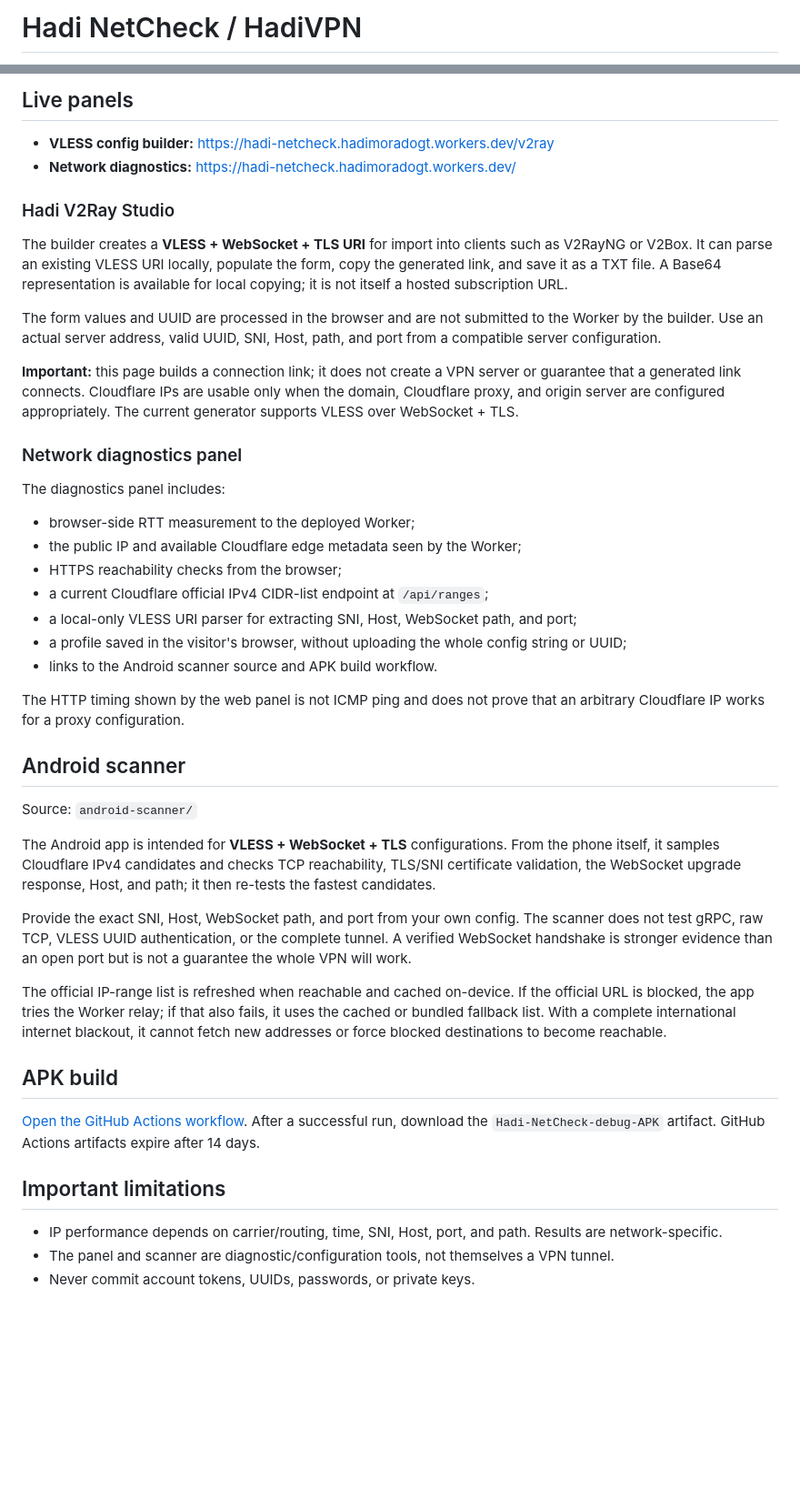
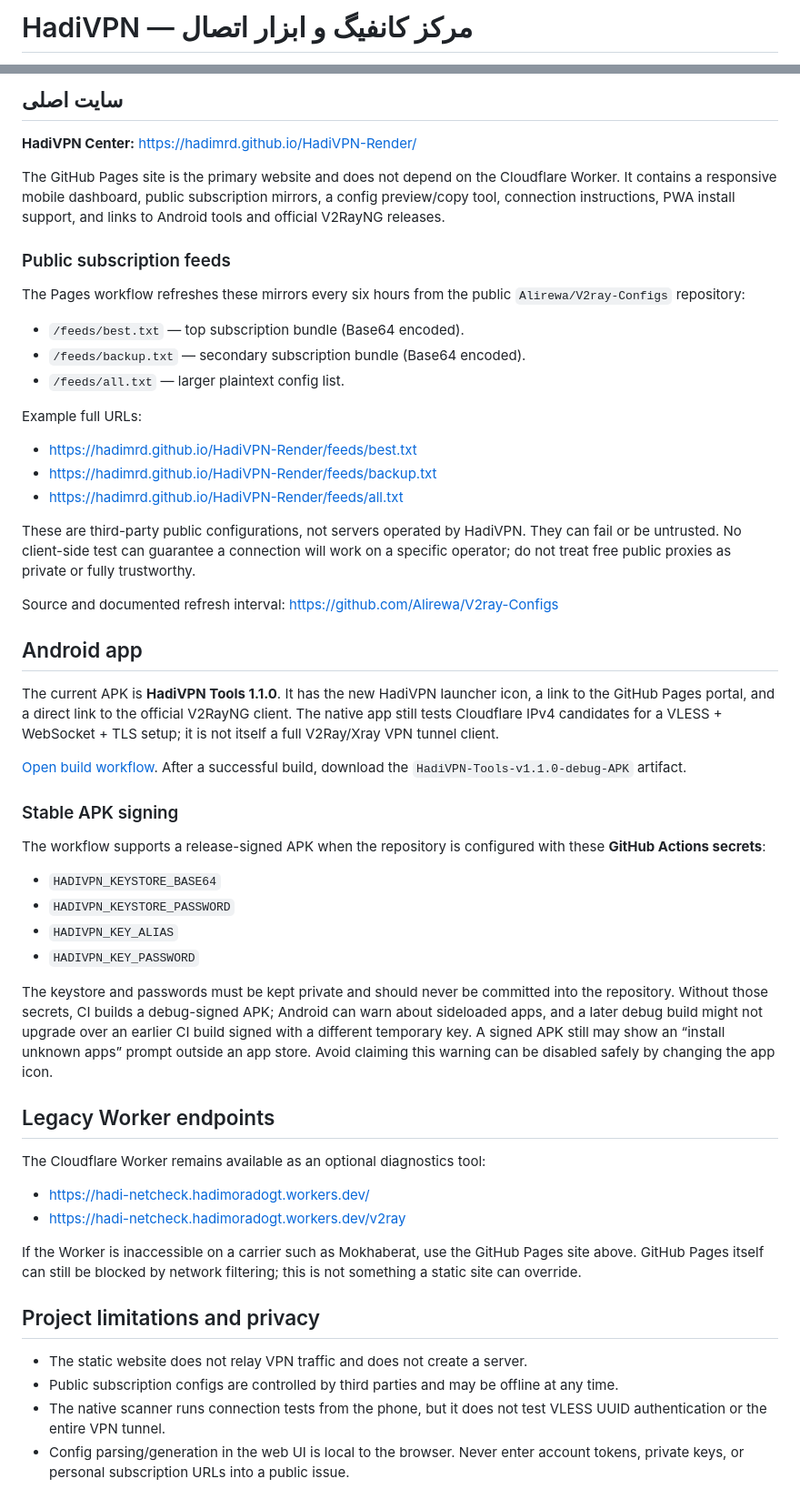
Before and after one commit to Hadimrd/HadiVPN-Render, a Markdown page: README.md, 2 parts joined by grey strips. Shown at 91% size. Rendered like a GitHub page; blank space fills up the shorter version.

Commit message:
Document GitHub Pages portal and APK signing

```diff
--- a/README.md
+++ b/README.md
@@ -1,2 +1,2 @@
-# Hadi NetCheck / HadiVPN
+# HadiVPN — مرکز کانفیگ و ابزار اتصال
 
@@ -4,46 +5,57 @@
 
-## Live panels
+## سایت اصلی
 
-- **VLESS config builder:** https://hadi-netcheck.hadimoradogt.workers.dev/v2ray
-- **Network diagnostics:** https://hadi-netcheck.hadimoradogt.workers.dev/
+**HadiVPN Center:** https://hadimrd.github.io/HadiVPN-Render/
 
-### Hadi V2Ray Studio
+The GitHub Pages site is the primary website and does not depend on the Cloudflare Worker. It contains a responsive mobile dashboard, public subscription mirrors, a config preview/copy tool, connection instructions, PWA install support, and links to Android tools and official V2RayNG releases.
 
-The builder creates a **VLESS + WebSocket + TLS URI** for import into clients such as V2RayNG or V2Box. It can parse an existing VLESS URI locally, populate the form, copy the generated link, and save it as a TXT file. A Base64 representation is available for local copying; it is not itself a hosted subscription URL.
+### Public subscription feeds
 
-The form values and UUID are processed in the browser and are not submitted to the Worker by the builder. Use an actual server address, valid UUID, SNI, Host, path, and port from a compatible server configuration.
+The Pages workflow refreshes these mirrors every six hours from the public `Alirewa/V2ray-Configs` repository:
 
-**Important:** this page builds a connection link; it does not create a VPN server or guarantee that a generated link connects. Cloudflare IPs are usable only when the domain, Cloudflare proxy, and origin server are configured appropriately. The current generator supports VLESS over WebSocket + TLS.
+- `/feeds/best.txt` — top subscription bundle (Base64 encoded).
+- `/feeds/backup.txt` — secondary subscription bundle (Base64 encoded).
+- `/feeds/all.txt` — larger plaintext config list.
 
-### Network diagnostics panel
+Example full URLs:
 
-The diagnostics panel includes:
-- browser-side RTT measurement to the deployed Worker;
-- the public IP and available Cloudflare edge metadata seen by the Worker;
-- HTTPS reachability checks from the browser;
-- a current Cloudflare official IPv4 CIDR-list endpoint at `/api/ranges`;
-- a local-only VLESS URI parser for extracting SNI, Host, WebSocket path, and port;
-- a profile saved in the visitor's browser, without uploading the whole config string or UUID;
-- links to the Android scanner source and APK build workflow.
+- https://hadimrd.github.io/HadiVPN-Render/feeds/best.txt
+- https://hadimrd.github.io/HadiVPN-Render/feeds/backup.txt
+- https://hadimrd.github.io/HadiVPN-Render/feeds/all.txt
 
-The HTTP timing shown by the web panel is not ICMP ping and does not prove that an arbitrary Cloudflare IP works for a proxy configuration.
+These are third-party public configurations, not servers operated by HadiVPN. They can fail or be untrusted. No client-side test can guarantee a connection will work on a specific operator; do not treat free public proxies as private or fully trustworthy.
 
-## Android scanner
+Source and documented refresh interval: https://github.com/Alirewa/V2ray-Configs
 
-Source: `android-scanner/`
+## Android app
 
-The Android app is intended for **VLESS + WebSocket + TLS** configurations. From the phone itself, it samples Cloudflare IPv4 candidates and checks TCP reachability, TLS/SNI certificate validation, the WebSocket upgrade response, Host, and path; it then re-tests the fastest candidates.
+The current APK is **HadiVPN Tools 1.1.0**. It has the new HadiVPN launcher icon, a link to the GitHub Pages portal, and a direct link to the official V2RayNG client. The native app still tests Cloudflare IPv4 candidates for a VLESS + WebSocket + TLS setup; it is not itself a full V2Ray/Xray VPN tunnel client.
 
-Provide the exact SNI, Host, WebSocket path, and port from your own config. The scanner does not test gRPC, raw TCP, VLESS UUID authentication, or the complete tunnel. A verified WebSocket handshake is stronger evidence than an open port but is not a guarantee the whole VPN will work.
+[Open build workflow](https://github.com/Hadimrd/HadiVPN-Render/actions/workflows/build-android-scanner.yml). After a successful build, download the `HadiVPN-Tools-v1.1.0-debug-APK` artifact.
 
-The official IP-range list is refreshed when reachable and cached on-device. If the official URL is blocked, the app tries the Worker relay; if that also fails, it uses the cached or bundled fallback list. With a complete international internet blackout, it cannot fetch new addresses or force blocked destinations to become reachable.
+### Stable APK signing
 
-## APK build
+The workflow supports a release-signed APK when the repository is configured with these **GitHub Actions secrets**:
 
-[Open the GitHub Actions workflow](https://github.com/Hadimrd/HadiVPN-Render/actions/workflows/build-android-scanner.yml). After a successful run, download the `Hadi-NetCheck-debug-APK` artifact. GitHub Actions artifacts expire after 14 days.
+- `HADIVPN_KEYSTORE_BASE64`
+- `HADIVPN_KEYSTORE_PASSWORD`
+- `HADIVPN_KEY_ALIAS`
+- `HADIVPN_KEY_PASSWORD`
 
-## Important limitations
+The keystore and passwords must be kept private and should never be committed into the repository. Without those secrets, CI builds a debug-signed APK; Android can warn about sideloaded apps, and a later debug build might not upgrade over an earlier CI build signed with a different temporary key. A signed APK still may show an “install unknown apps” prompt outside an app store. Avoid claiming this warning can be disabled safely by changing the app icon.
 
-- IP performance depends on carrier/routing, time, SNI, Host, port, and path. Results are network-specific.
-- The panel and scanner are diagnostic/configuration tools, not themselves a VPN tunnel.
-- Never commit account tokens, UUIDs, passwords, or private keys.
+## Legacy Worker endpoints
+
+The Cloudflare Worker remains available as an optional diagnostics tool:
+
+- https://hadi-netcheck.hadimoradogt.workers.dev/
+- https://hadi-netcheck.hadimoradogt.workers.dev/v2ray
+
+If the Worker is inaccessible on a carrier such as Mokhaberat, use the GitHub Pages site above. GitHub Pages itself can still be blocked by network filtering; this is not something a static site can override.
+
+## Project limitations and privacy
+
+- The static website does not relay VPN traffic and does not create a server.
+- Public subscription configs are controlled by third parties and may be offline at any time.
+- The native scanner runs connection tests from the phone, but it does not test VLESS UUID authentication or the entire VPN tunnel.
+- Config parsing/generation in the web UI is local to the browser. Never enter account tokens, private keys, or personal subscription URLs into a public issue.
```
Also changed, not shown: other parts of README.md (+2 -1 lines).
